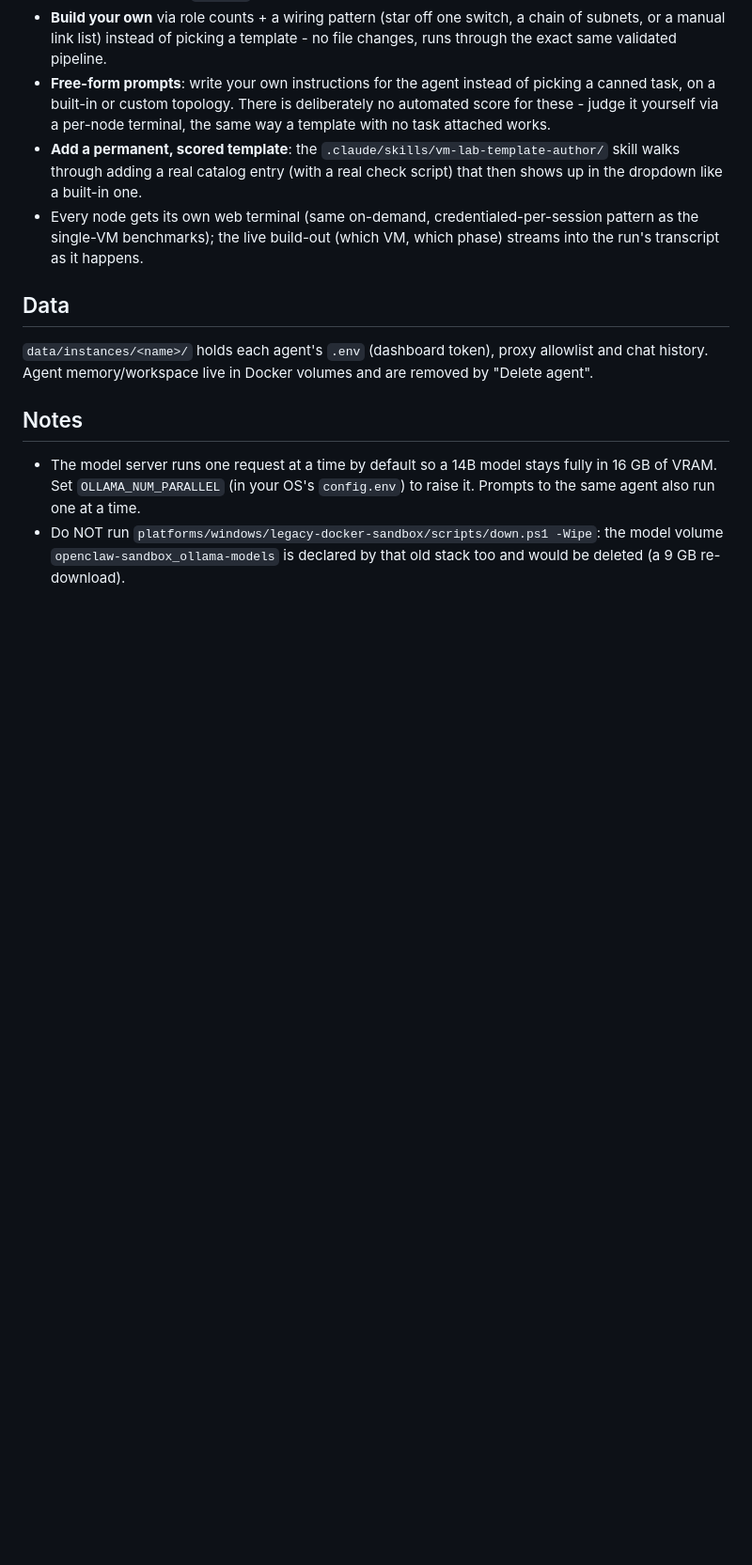
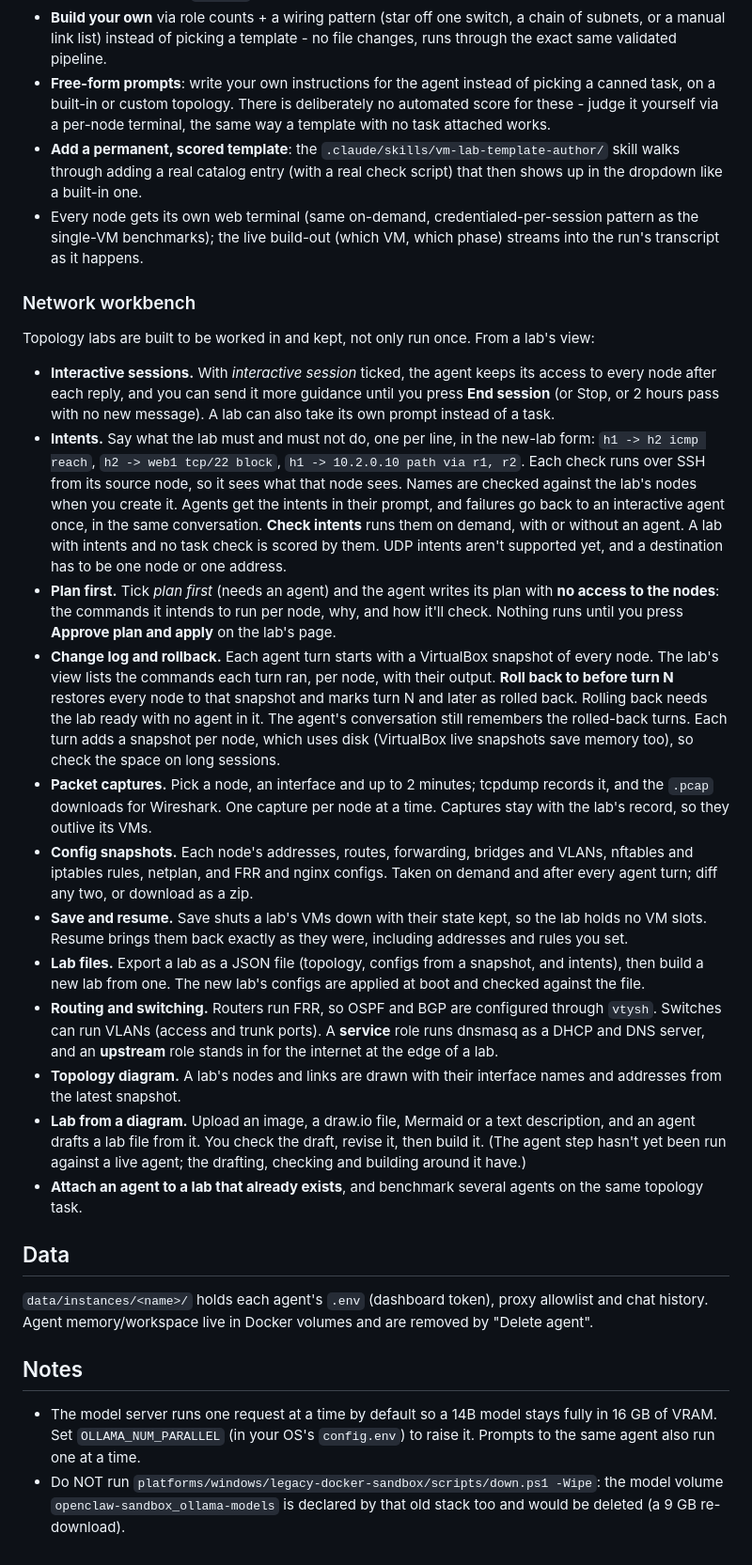
Before and after one commit to shypantelones/AIAgentPlayground, a Markdown page: control-panel/README.md, the part around the change. Shown at 94% size. Drawn GitHub-style; blank space fills up the shorter version.

Commit message:
Docs: describe the network workbench in the README and the vm-lab-dev skill
The VM Labs docs predated intents, plan-first, the change log and
rollback, packet captures, save and resume, lab files, FRR, VLANs, service
nodes, the topology diagram and lab-from-diagram. Add them to the
control-panel README (user-facing) and to the vm-lab-dev skill (developer
map: modules, run-record fields, routes, and the test pitfalls hit so far).

Co-Authored-By: Claude Sonnet 5 <noreply@anthropic.com>

```diff
--- a/control-panel/README.md
+++ b/control-panel/README.md
@@ -110,6 +110,44 @@ switch (a real Linux bridge, not a simulated device), a firewall (`nftables`, no
 - Every node gets its own web terminal (same on-demand, credentialed-per-session pattern as the single-VM
   benchmarks); the live build-out (which VM, which phase) streams into the run's transcript as it happens.
 
+### Network workbench
+Topology labs are built to be worked in and kept, not only run once. From a lab's view:
+
+- **Interactive sessions.** With *interactive session* ticked, the agent keeps its access to every node after
+  each reply, and you can send it more guidance until you press **End session** (or Stop, or 2 hours pass with no
+  new message). A lab can also take its own prompt instead of a task.
+- **Intents.** Say what the lab must and must not do, one per line, in the new-lab form:
+  `h1 -> h2 icmp reach`, `h2 -> web1 tcp/22 block`, `h1 -> 10.2.0.10 path via r1, r2`. Each check runs over SSH from
+  its source node, so it sees what that node sees. Names are checked against the lab's nodes when you create it.
+  Agents get the intents in their prompt, and failures go back to an interactive agent once, in the same
+  conversation. **Check intents** runs them on demand, with or without an agent. A lab with intents and no task
+  check is scored by them. UDP intents aren't supported yet, and a destination has to be one node or one address.
+- **Plan first.** Tick *plan first* (needs an agent) and the agent writes its plan with **no access to the nodes**:
+  the commands it intends to run per node, why, and how it'll check. Nothing runs until you press **Approve plan
+  and apply** on the lab's page.
+- **Change log and rollback.** Each agent turn starts with a VirtualBox snapshot of every node. The lab's view lists
+  the commands each turn ran, per node, with their output. **Roll back to before turn N** restores every node to
+  that snapshot and marks turn N and later as rolled back. Rolling back needs the lab ready with no agent in it. The
+  agent's conversation still remembers the rolled-back turns. Each turn adds a snapshot per node, which uses disk
+  (VirtualBox live snapshots save memory too), so check the space on long sessions.
+- **Packet captures.** Pick a node, an interface and up to 2 minutes; tcpdump records it, and the `.pcap` downloads
+  for Wireshark. One capture per node at a time. Captures stay with the lab's record, so they outlive its VMs.
+- **Config snapshots.** Each node's addresses, routes, forwarding, bridges and VLANs, nftables and iptables rules,
+  netplan, and FRR and nginx configs. Taken on demand and after every agent turn; diff any two, or download as a zip.
+- **Save and resume.** Save shuts a lab's VMs down with their state kept, so the lab holds no VM slots. Resume brings
+  them back exactly as they were, including addresses and rules you set.
+- **Lab files.** Export a lab as a JSON file (topology, configs from a snapshot, and intents), then build a new lab
+  from one. The new lab's configs are applied at boot and checked against the file.
+- **Routing and switching.** Routers run FRR, so OSPF and BGP are configured through `vtysh`. Switches can run VLANs
+  (access and trunk ports). A **service** role runs dnsmasq as a DHCP and DNS server, and an **upstream** role stands
+  in for the internet at the edge of a lab.
+- **Topology diagram.** A lab's nodes and links are drawn with their interface names and addresses from the latest
+  snapshot.
+- **Lab from a diagram.** Upload an image, a draw.io file, Mermaid or a text description, and an agent drafts a lab
+  file from it. You check the draft, revise it, then build it. (The agent step hasn't yet been run against a live
+  agent; the drafting, checking and building around it have.)
+- **Attach an agent to a lab that already exists**, and benchmark several agents on the same topology task.
+
 ## Data
 `data/instances/<name>/` holds each agent's `.env` (dashboard token), proxy allowlist and chat history.
 Agent memory/workspace live in Docker volumes and are removed by "Delete agent".
```
Also changed, not shown: README.md (+5 -0 lines), 1 other file.
